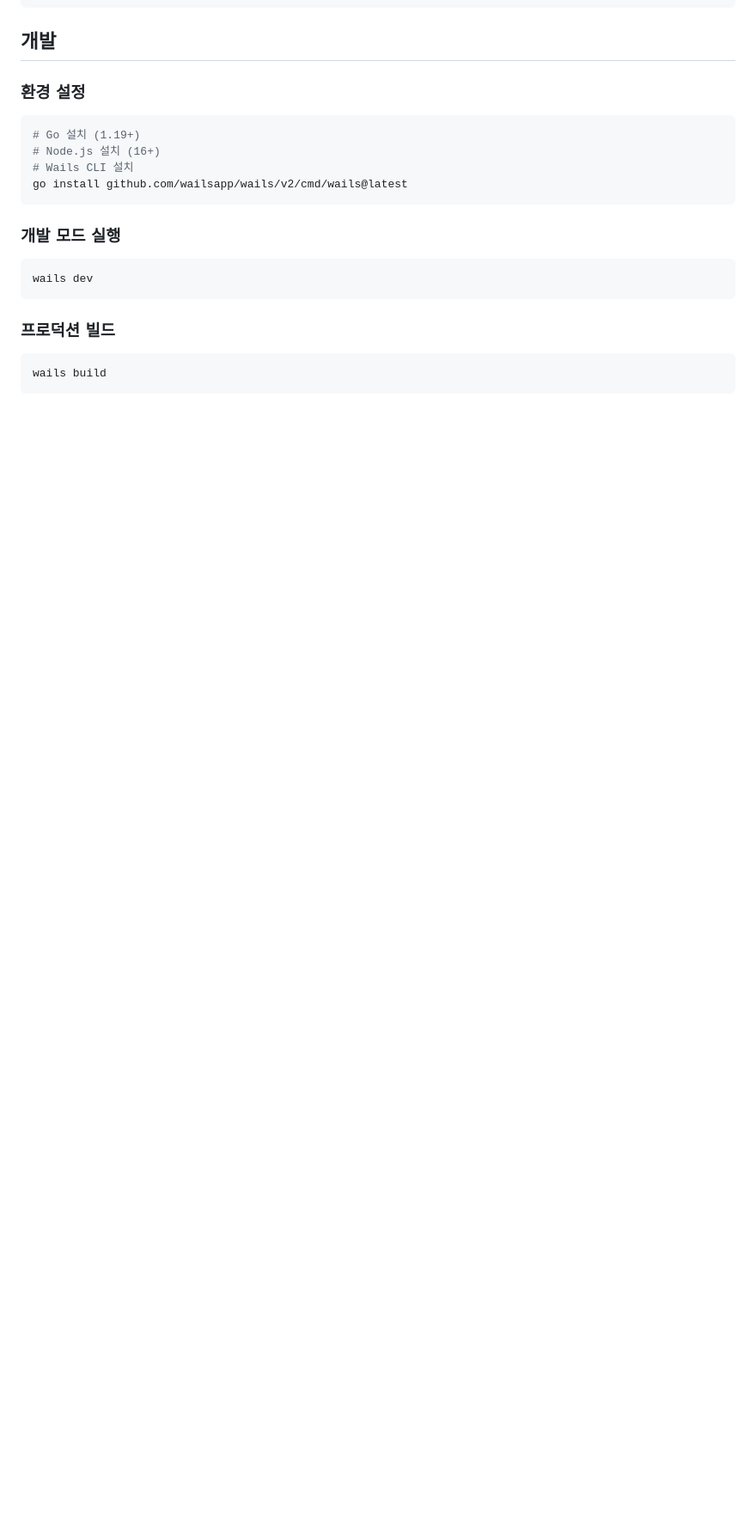
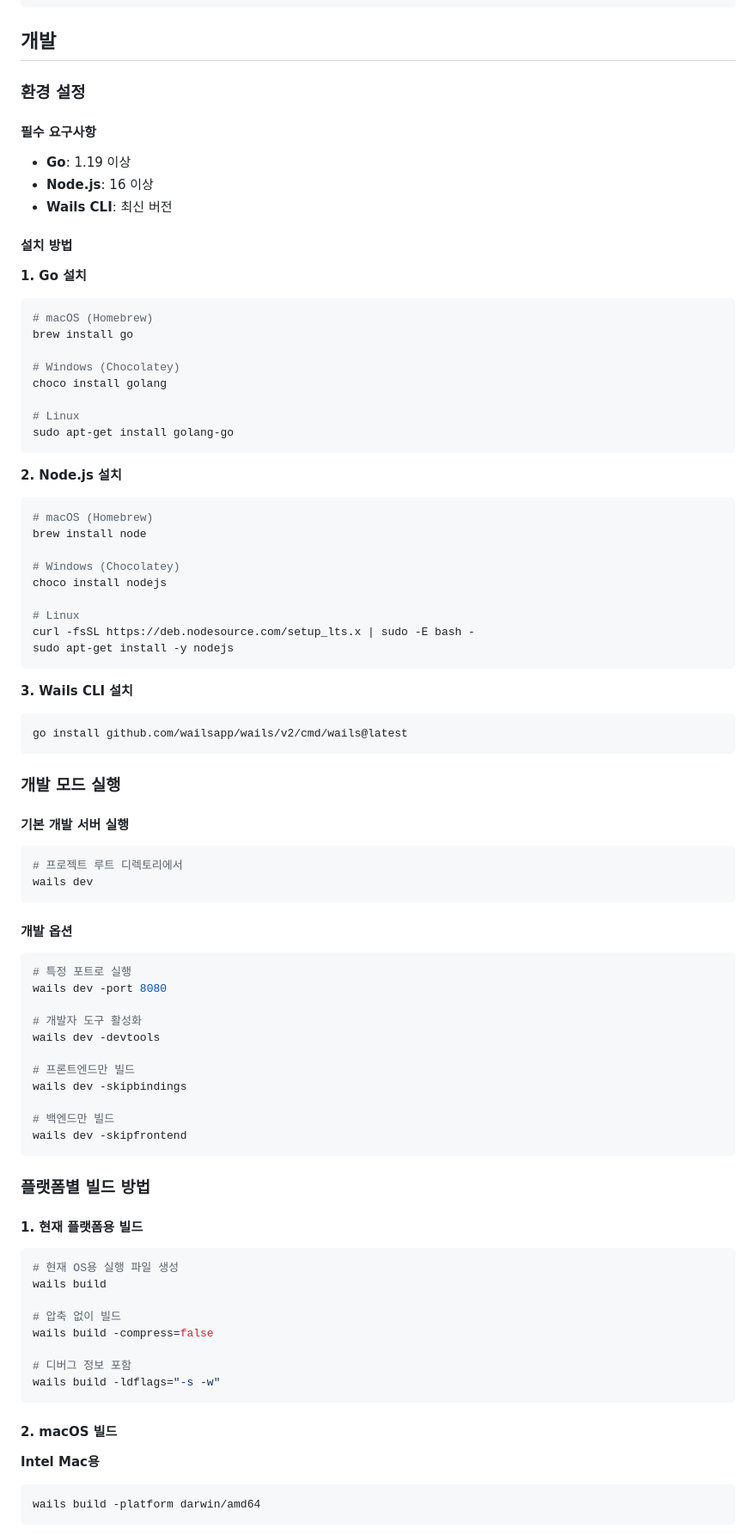
Before and after one commit to to-nexus/key-generator, a Markdown page: README.md, the part around one of its changes. Shown at 86% size. Drawn GitHub-style; blank space fills up the shorter version.

````diff
--- a/README.md
+++ b/README.md
@@ -84,18 +84,85 @@ key-generator/
 ## 개발
 
 ### 환경 설정
+
+#### 필수 요구사항
+- **Go**: 1.19 이상
+- **Node.js**: 16 이상
+- **Wails CLI**: 최신 버전
+
+#### 설치 방법
+
+**1. Go 설치**
 ```bash
-# Go 설치 (1.19+)
-# Node.js 설치 (16+)
-# Wails CLI 설치
+# macOS (Homebrew)
+brew install go
+
+# Windows (Chocolatey)
+choco install golang
+
+# Linux
+sudo apt-get install golang-go
+```
+
+**2. Node.js 설치**
+```bash
+# macOS (Homebrew)
+brew install node
+
+# Windows (Chocolatey)
+choco install nodejs
+
+# Linux
+curl -fsSL https://deb.nodesource.com/setup_lts.x | sudo -E bash -
+sudo apt-get install -y nodejs
+```
+
+**3. Wails CLI 설치**
+```bash
 go install github.com/wailsapp/wails/v2/cmd/wails@latest
 ```
 
 ### 개발 모드 실행
+
+#### 기본 개발 서버 실행
 ```bash
+# 프로젝트 루트 디렉토리에서
 wails dev
 ```
 
-### 프로덕션 빌드
+#### 개발 옵션
 ```bash
+# 특정 포트로 실행
+wails dev -port 8080
+
+# 개발자 도구 활성화
+wails dev -devtools
+
+# 프론트엔드만 빌드
+wails dev -skipbindings
+
+# 백엔드만 빌드
+wails dev -skipfrontend
+```
+
+### 플랫폼별 빌드 방법
+
+#### 1. 현재 플랫폼용 빌드
+```bash
+# 현재 OS용 실행 파일 생성
 wails build
+
+# 압축 없이 빌드
+wails build -compress=false
+
+# 디버그 정보 포함
+wails build -ldflags="-s -w"
+```
+
+#### 2. macOS 빌드
+
+**Intel Mac용**
+```bash
+wails build -platform darwin/amd64
+```
+
````
Also changed, not shown: other parts of README.md (+149 -0 lines).
